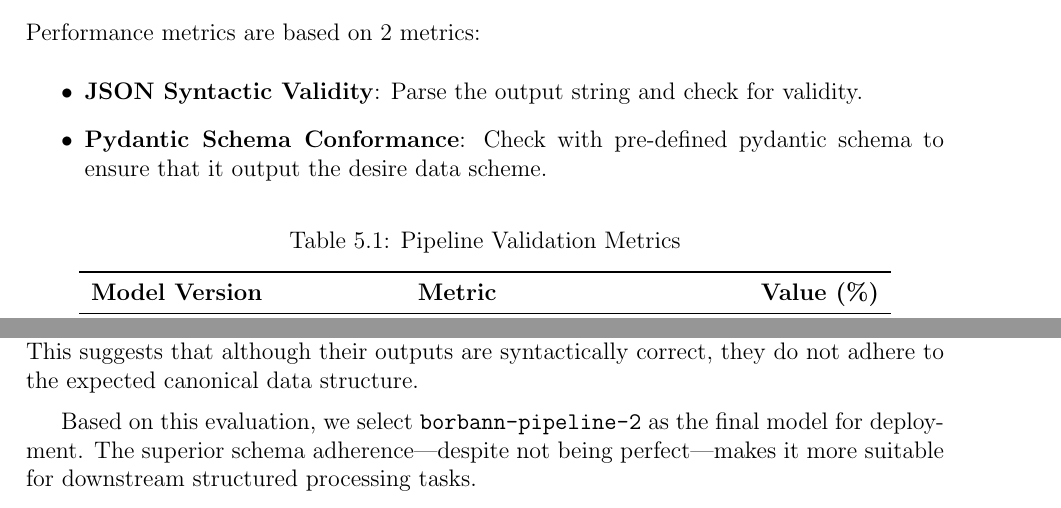
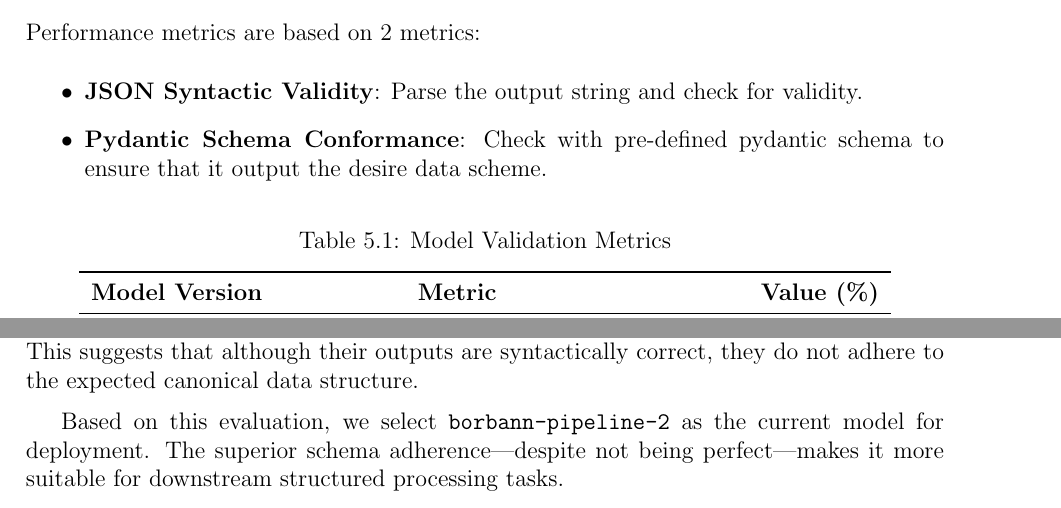
Before and after one commit to borbann-platform/srs-document, a LaTeX thesis (document.tex, which reads Chapters/Chapter_05.tex): two parts of page 65 of 67, joined at a grey line, cut so that both start at the same text. Compiled offline with pdfLaTeX.

Commit message:
change wording from pipeline to model in chapter 5

```diff
--- a/Chapters/Chapter_05.tex
+++ b/Chapters/Chapter_05.tex
@@ -488,7 +488,7 @@ Performance metrics are based on 2 metrics:
 
 \begin{table}[htbp]
     \centering
-    \caption{Pipeline Validation Metrics}
+    \caption{Model Validation Metrics}
     \label{tab:pipeline_validation_metrics}
     \begin{tabular}{llc}
         \toprule
@@ -514,6 +514,6 @@ Table~\ref{tab:pipeline_validation_metrics} presents the validation performance
 
 In contrast, both \texttt{borbann-pipeline-3} and \texttt{borbann-pipeline-4} attain perfect JSON syntactic validity (100\%) but fail completely in Pydantic schema conformance (0.00\%). This suggests that although their outputs are syntactically correct, they do not adhere to the expected canonical data structure.
 
-Based on this evaluation, we select \texttt{borbann-pipeline-2} as the final model for deployment. The superior schema adherence—despite not being perfect—makes it more suitable for downstream structured processing tasks.
+Based on this evaluation, we select \texttt{borbann-pipeline-2} as the current model for deployment. The superior schema adherence—despite not being perfect—makes it more suitable for downstream structured processing tasks.
 
 A possible reason for the low schema conformance in pipelines 3 and 4 may be suboptimal prompt design during fine-tuning. The model may have overfit to an incorrect or inconsistent output structure due to insufficient coverage of schema variations in the training data. This highlights the importance of prompt engineering and data diversity when fine-tuning large language models for structured output tasks.
```
